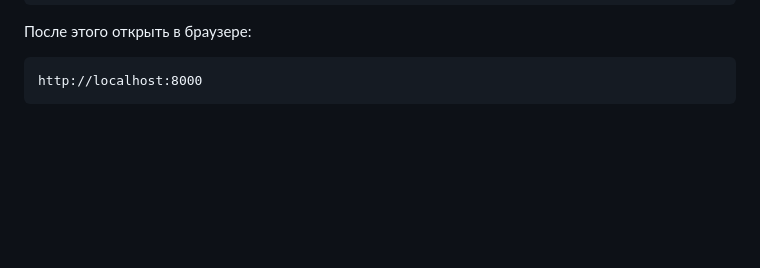
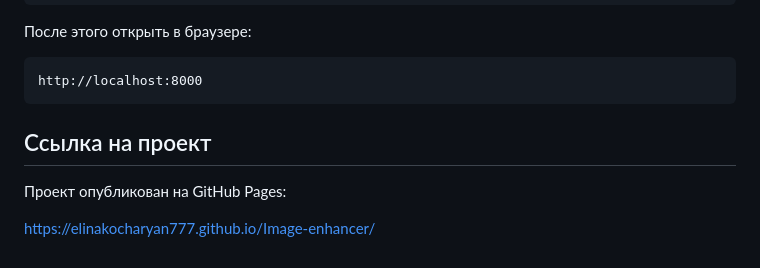
Before and after one commit to elinakocharyan777/Image-enhancer, a Markdown page: README.md, the part around the change. Rendered like a GitHub page; blank space fills up the shorter version.

Commit message:
Add project link to GitHub Pages
Added project link to GitHub Pages in README.

````diff
--- a/README.md
+++ b/README.md
@@ -182,3 +182,9 @@ python3 -m http.server 8000
 ```text
 http://localhost:8000
 ```
+
+## Ссылка на проект
+
+Проект опубликован на GitHub Pages:
+
+https://elinakocharyan777.github.io/Image-enhancer/
````
